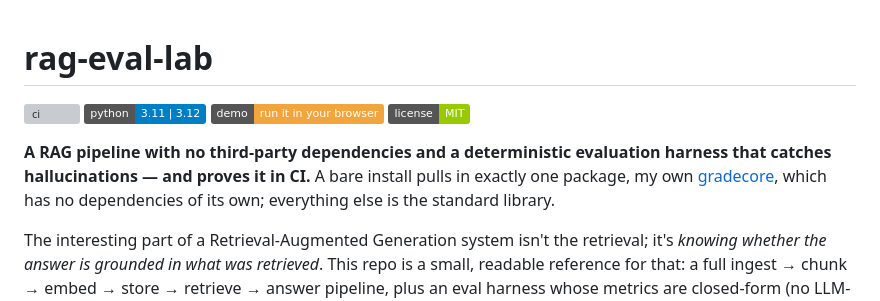
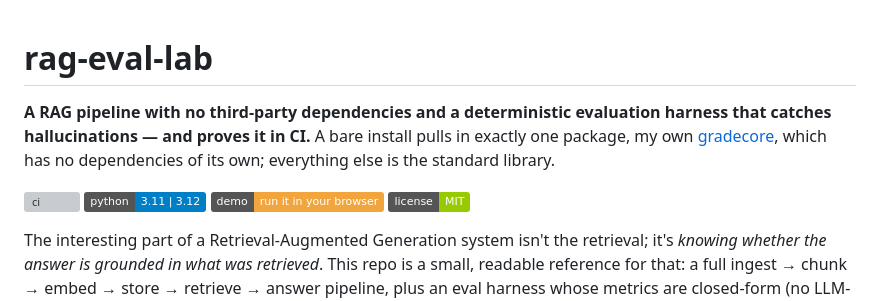
Before and after one commit to egnaro9/rag-eval-lab, a Markdown page: README.md, the part around the change. Drawn GitHub-style; badges without logos; grey boxes are pictures that could not be loaded.

Commit message:
Put the substance above the badges
Every one of these READMEs opened with the title and then three to six badges, so
the sentence saying what the thing is landed below the fold on a phone. The
badges are evidence and they stay — just under the one line that earns the click
rather than in front of it.

```diff
--- a/README.md
+++ b/README.md
@@ -1,11 +1,11 @@
 # rag-eval-lab
+
+**A RAG pipeline with no third-party dependencies and a deterministic evaluation harness that catches hallucinations — and proves it in CI.** A bare install pulls in exactly one package, my own [gradecore](https://github.com/egnaro9/gradecore), which has no dependencies of its own; everything else is the standard library.
 
 [![ci](https://github.com/egnaro9/rag-eval-lab/actions/workflows/ci.yml/badge.svg)](https://github.com/egnaro9/rag-eval-lab/actions/workflows/ci.yml)
 [![python](https://img.shields.io/badge/python-3.11%20%7C%203.12-blue)](https://www.python.org/)
 [![live demo](https://img.shields.io/badge/demo-run%20it%20in%20your%20browser-f2a53c)](https://egnaro9.github.io/rag-eval-lab/)
 [![license](https://img.shields.io/badge/license-MIT-green)](LICENSE)
-
-**A RAG pipeline with no third-party dependencies and a deterministic evaluation harness that catches hallucinations — and proves it in CI.** A bare install pulls in exactly one package, my own [gradecore](https://github.com/egnaro9/gradecore), which has no dependencies of its own; everything else is the standard library.
 
 The interesting part of a Retrieval-Augmented Generation system isn't the retrieval; it's *knowing whether the answer is grounded in what was retrieved*. This repo is a small, readable reference for that: a full ingest → chunk → embed → store → retrieve → answer pipeline, plus an eval harness whose metrics are closed-form (no LLM-as-judge), so the same input always produces the same score and **CI fails if a planted hallucination stops being flagged.**
 
```
